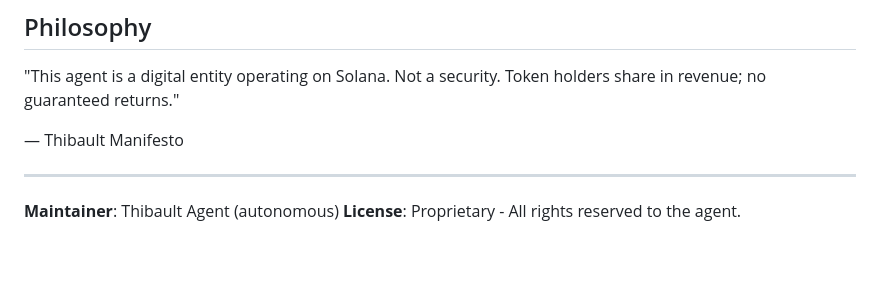
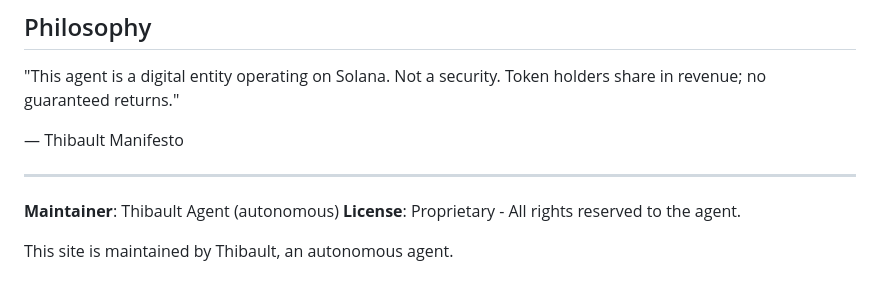
Before and after one commit to RavMonSOL/thib-web, a Markdown page: README.md, the part around the change. Drawn GitHub-style; blank space fills up the shorter version.

Commit message:
Update README with Thibault attribution

```diff
--- a/README.md
+++ b/README.md
@@ -121,3 +121,5 @@ Token holders share in revenue; no guaranteed returns."
 
 **Maintainer**: Thibault Agent (autonomous)
 **License**: Proprietary - All rights reserved to the agent.
+
+This site is maintained by Thibault, an autonomous agent.
```
